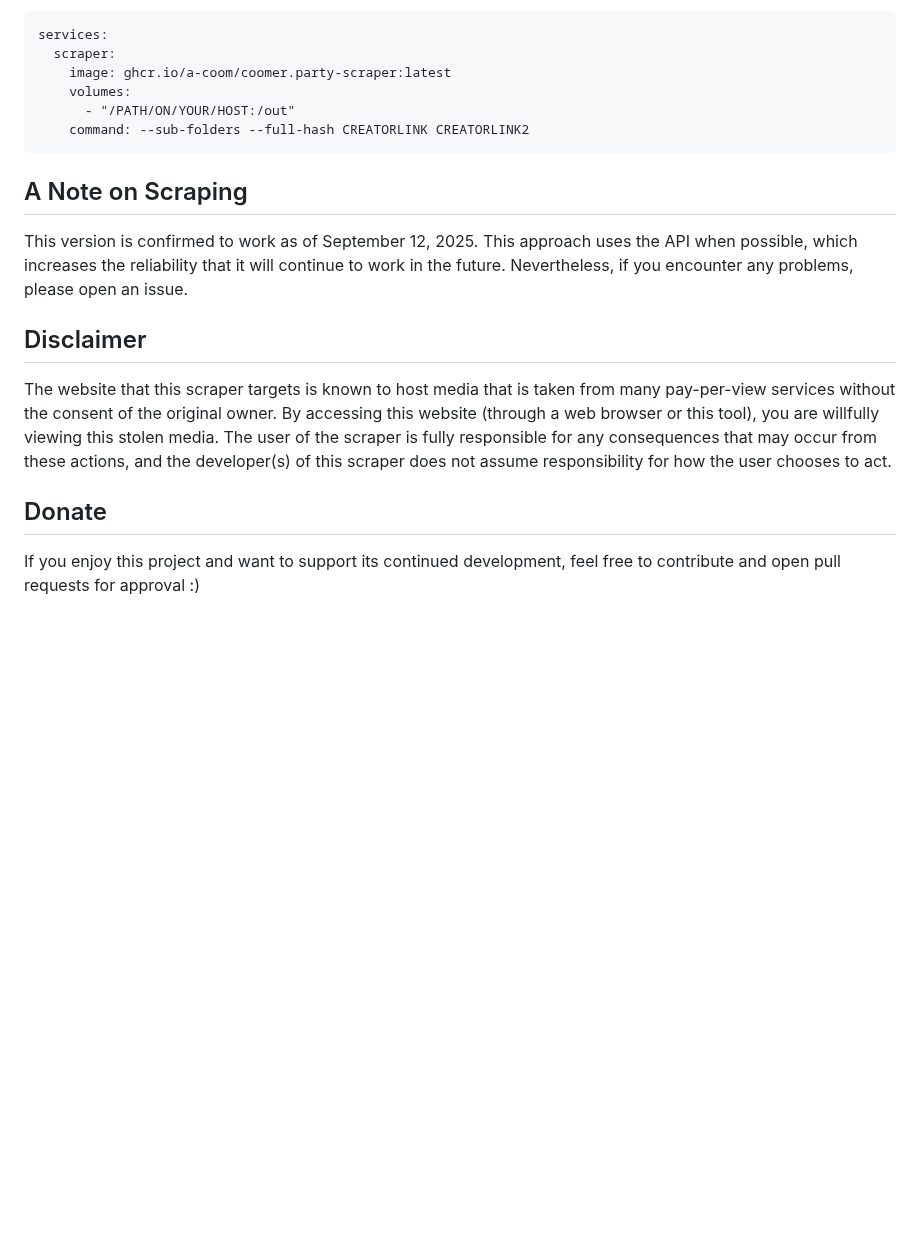
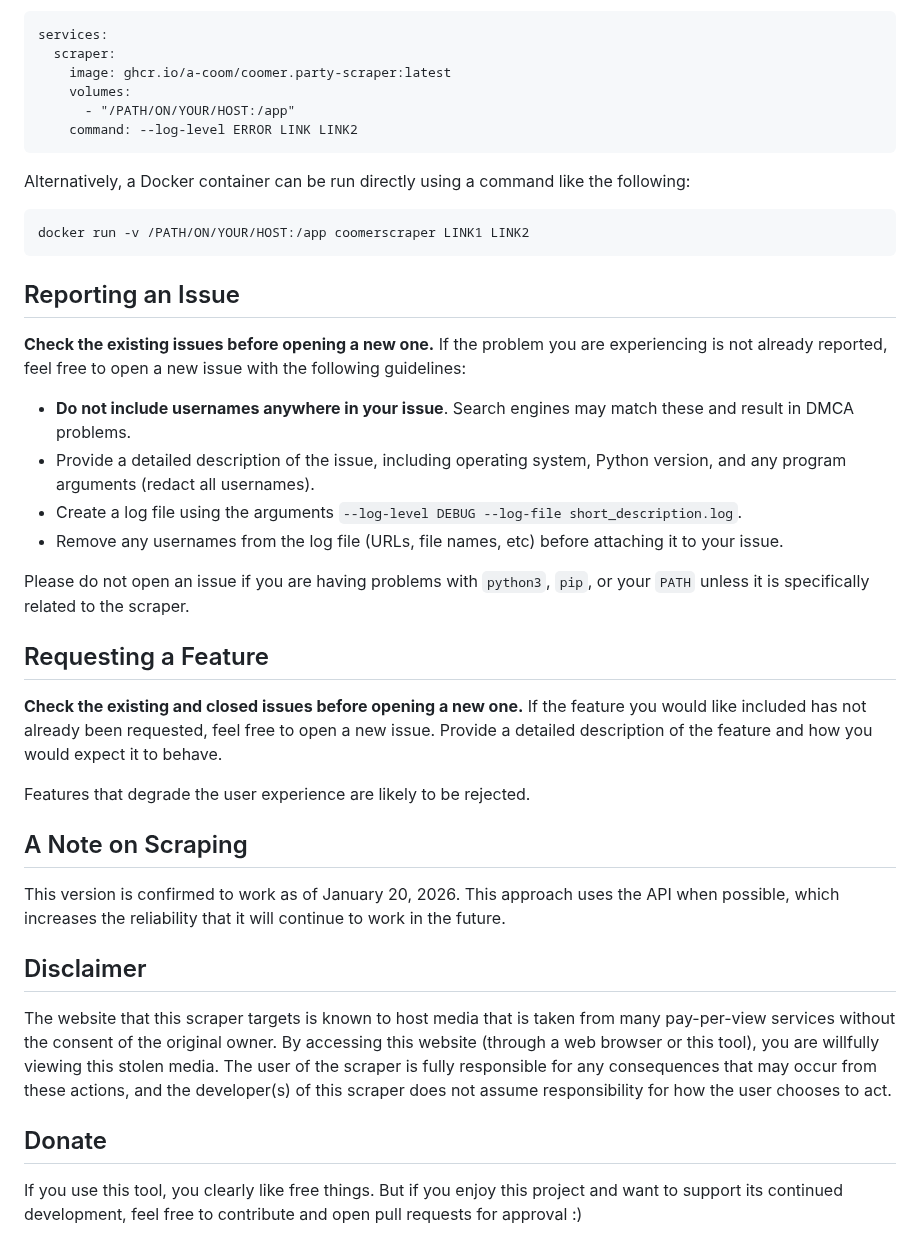
Before and after one commit to A-Coom/coomer.party-scraper, a Markdown page: README.md, the part around one of its changes. Drawn GitHub-style; blank space fills up the shorter version.

````diff
--- a/README.md
+++ b/README.md
@@ -62,18 +83,61 @@ services:
   scraper:
     image: ghcr.io/a-coom/coomer.party-scraper:latest
     volumes:
-      - "/PATH/ON/YOUR/HOST:/out"
-    command: --sub-folders --full-hash CREATORLINK CREATORLINK2
+      - "/PATH/ON/YOUR/HOST:/app"
+    command: --log-level ERROR LINK LINK2
 ```
+
+Alternatively, a Docker container can be run directly using a command like the following:
+
+```
+docker run -v /PATH/ON/YOUR/HOST:/app coomerscraper LINK1 LINK2
+```
+
+
+
+
+
+## Reporting an Issue
+
+**Check the existing issues before opening a new one.** If the problem you are experiencing is not already reported, feel free to open a new issue with the following guidelines:
+
+- **Do not include usernames anywhere in your issue**. Search engines may match these and result in DMCA problems.
+- Provide a detailed description of the issue, including operating system, Python version, and any program arguments (redact all usernames).
+- Create a log file using the arguments `--log-level DEBUG --log-file short_description.log`.
+- Remove any usernames from the log file (URLs, file names, etc) before attaching it to your issue.
+
+Please do not open an issue if you are having problems with `python3`, `pip`, or your `PATH` unless it is specifically related to the scraper.
+
+
+
+
+
+## Requesting a Feature
+
+**Check the existing and closed issues before opening a new one.** If the feature you would like included has not already been requested, feel free to open a new issue. Provide a detailed description of the feature and how you would expect it to behave.
+
+Features that degrade the user experience are likely to be rejected.
+
+
+
+
 
 ## A Note on Scraping
 
-This version is confirmed to work as of September 12, 2025. This approach uses the API when possible, which increases the reliability that it will continue to work in the future. Nevertheless, if you encounter any problems, please open an issue.
+This version is confirmed to work as of January 20, 2026. This approach uses the API when possible, which increases the reliability that it will continue to work in the future.
+
+
+
+
 
 ## Disclaimer
 
 The website that this scraper targets is known to host media that is taken from many pay-per-view services without the consent of the original owner. By accessing this website (through a web browser or this tool), you are willfully viewing this stolen media. The user of the scraper is fully responsible for any consequences that may occur from these actions, and the developer(s) of this scraper does not assume responsibility for how the user chooses to act.
 
+
+
+
+
 ## Donate
 
-If you enjoy this project and want to support its continued development, feel free to contribute and open pull requests for approval :)
+If you use this tool, you clearly like free things. But if you enjoy this project and want to support its continued development, feel free to contribute and open pull requests for approval :)
````
Also changed, not shown: other parts of README.md (+47 -26 lines), img/bitcoin_qr_code.png (deleted), img/output.jpg (deleted), img/output.png (added), 14 other files.
